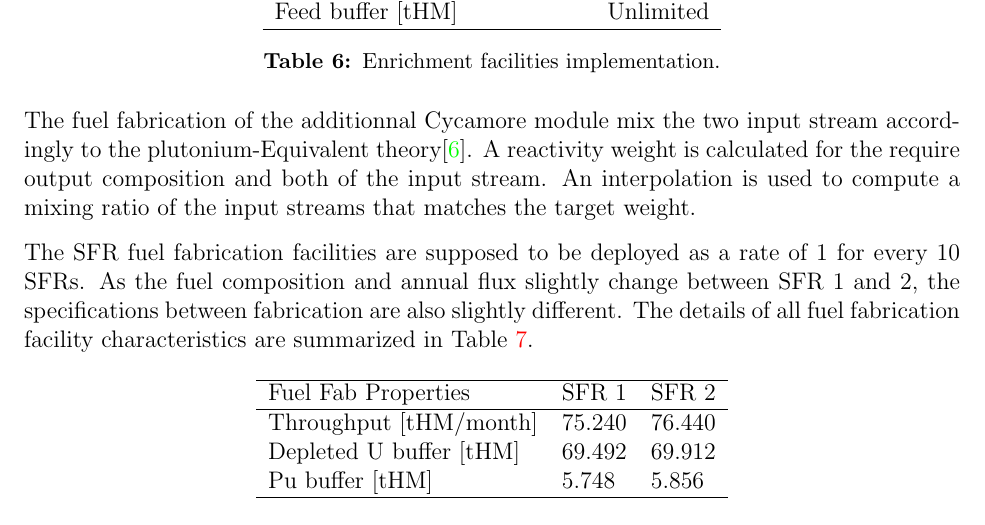
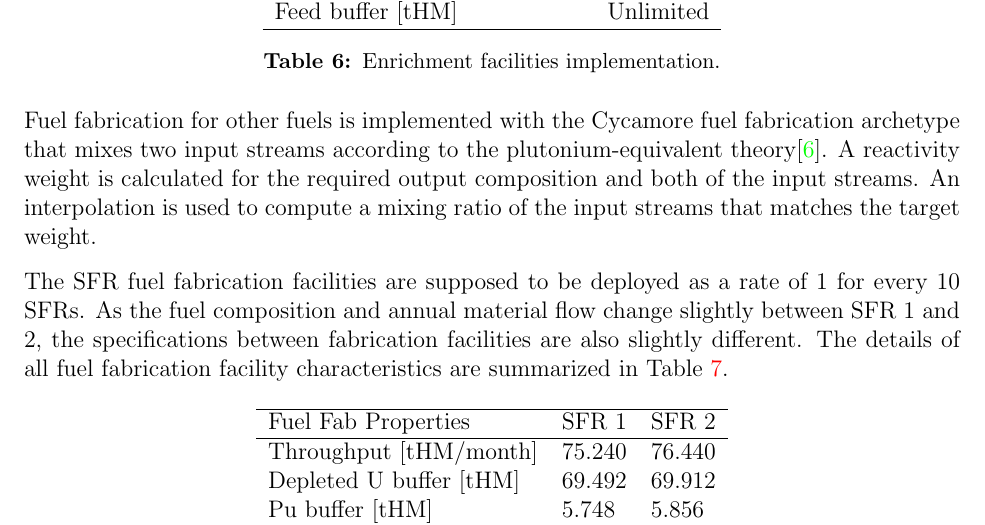
Before and after one commit to Baaaaam/FCO_repport, a LaTeX document (EG23.tex): part of page 7 of 12, cut so that both start at the same text. Compiled offline with pdfLaTeX.

Commit message:
cleanup fuel fab discussion

```diff
--- a/EG23.tex
+++ b/EG23.tex
@@ -413,18 +413,19 @@ specifications.
     \label{tab:enrich_1}
 \end{table}
 
-The fuel fabrication of the additionnal Cycamore module mix the two
-input stream accordingly to the plutonium-Equivalent theory\cite{Pueq}. A
-reactivity weight is calculated for the require output composition and both of
-the input stream. An interpolation is used to compute a mixing ratio of the input
+Fuel fabrication for other fuels is implemented with the Cycamore fuel
+fabrication archetype that mixes two
+input streams according to the plutonium-equivalent theory\cite{Pueq}. A
+reactivity weight is calculated for the required output composition and both of
+the input streams. An interpolation is used to compute a mixing ratio of the input
 streams that matches the target weight.
 
 %% QUESTION: Does the ``are supposed to be'' mean that the problem specifies
 %% this?
 
 The SFR fuel fabrication facilities are supposed to be deployed as a rate of 1
-for every 10 SFRs.  As the fuel composition and annual flux slightly change
-between SFR 1 and 2, the specifications between fabrication are also slightly
+for every 10 SFRs.  As the fuel composition and annual material flow change slightly
+between SFR 1 and 2, the specifications between fabrication facilities are also slightly
 different. The details of all fuel fabrication facility characteristics are
 summarized in Table \ref{tab:fuelfab_1}.
 
```
